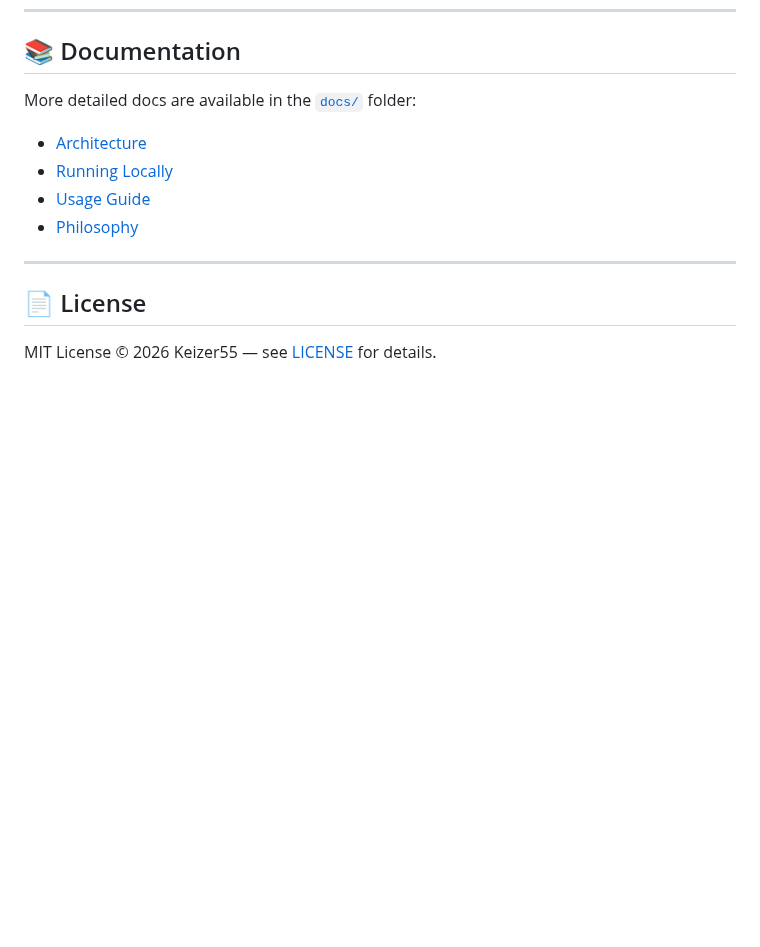
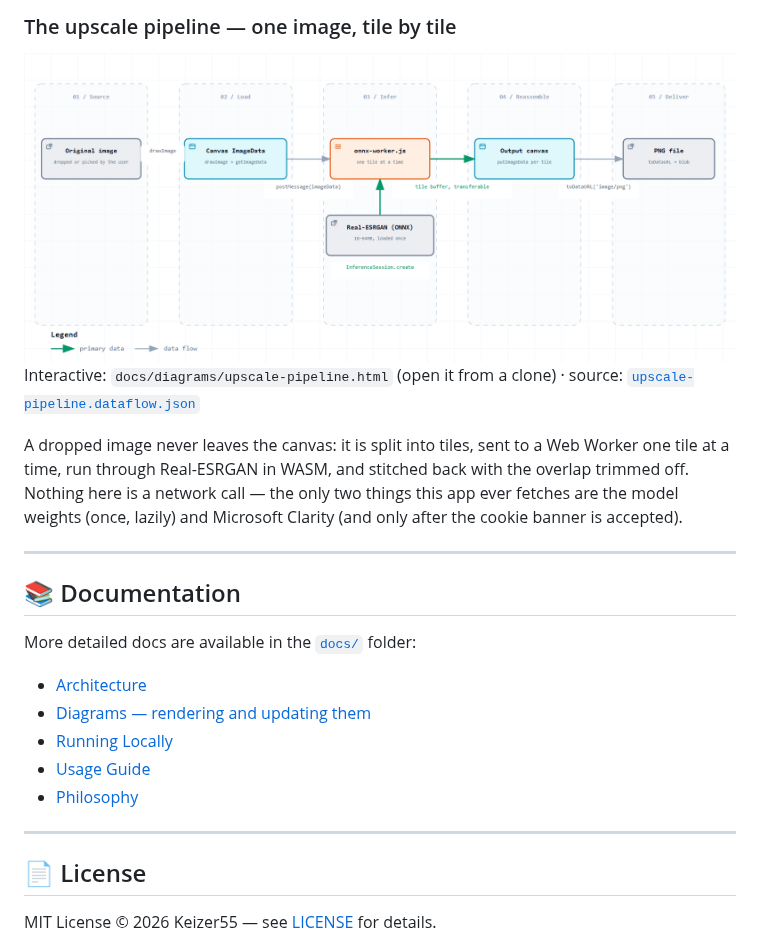
Before and after one commit to Keizer55/pixel-ladder, a Markdown page: README.md, the part around one of its changes. Drawn GitHub-style; pictures changed too: docs/assets/upscale-pipeline.png (added); blank space fills up the shorter version.

```diff
--- a/README.md
+++ b/README.md
@@ -114,8 +158,26 @@ Then open [http://localhost:3000](http://localhost:3000) in your browser.
+### The upscale pipeline — one image, tile by tile
+
+<picture>
+  <source media="(prefers-color-scheme: dark)" srcset="docs/assets/upscale-pipeline-dark.png">
+  <img alt="The upscale pipeline" src="docs/assets/upscale-pipeline.png">
+</picture>
+
+Interactive: `docs/diagrams/upscale-pipeline.html` (open it from a clone) · source: [`upscale-pipeline.dataflow.json`](docs/diagrams/upscale-pipeline.dataflow.json)
+
+A dropped image never leaves the canvas: it is split into tiles, sent to a Web
+Worker one tile at a time, run through Real-ESRGAN in WASM, and stitched back
+with the overlap trimmed off. Nothing here is a network call — the only two
+things this app ever fetches are the model weights (once, lazily) and Microsoft
+Clarity (and only after the cookie banner is accepted).
+
+---
+
 ## 📚 Documentation
 
 More detailed docs are available in the [`docs/`](./docs) folder:
 
 - [Architecture](./docs/architecture.md)
+- [Diagrams — rendering and updating them](./docs/diagrams/README.md)
 - [Running Locally](./docs/running-locally.md)
 - [Usage Guide](./docs/usage.md)
 - [Philosophy](./docs/philosophy.md)
```
Also changed, not shown: other parts of README.md (+44 -0 lines), docs/diagrams/README.md (added, +106 -0 lines), docs/assets/architecture-dark.png (added), docs/assets/architecture.png (added), docs/assets/upscale-pipeline-dark.png (added), 7 other files.
